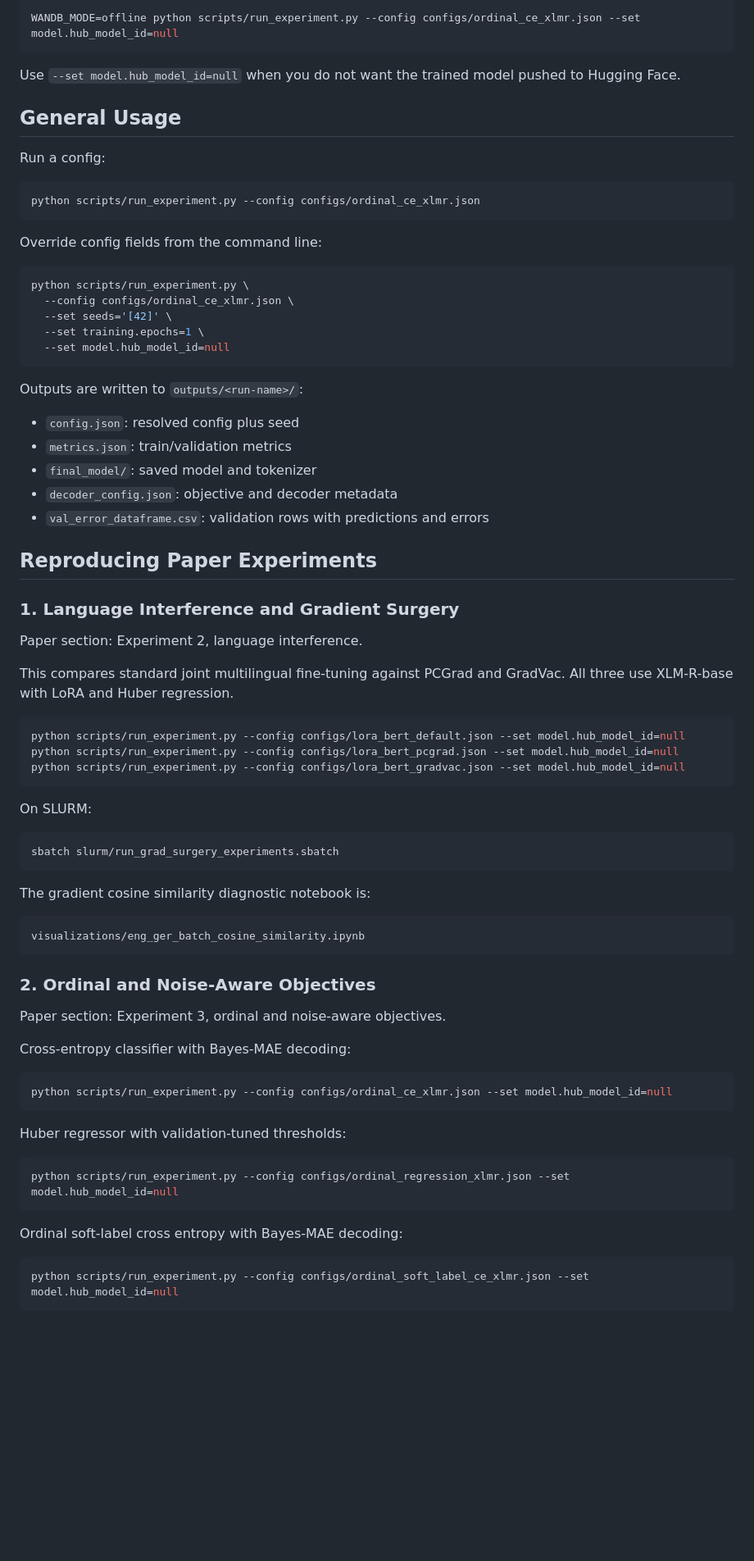
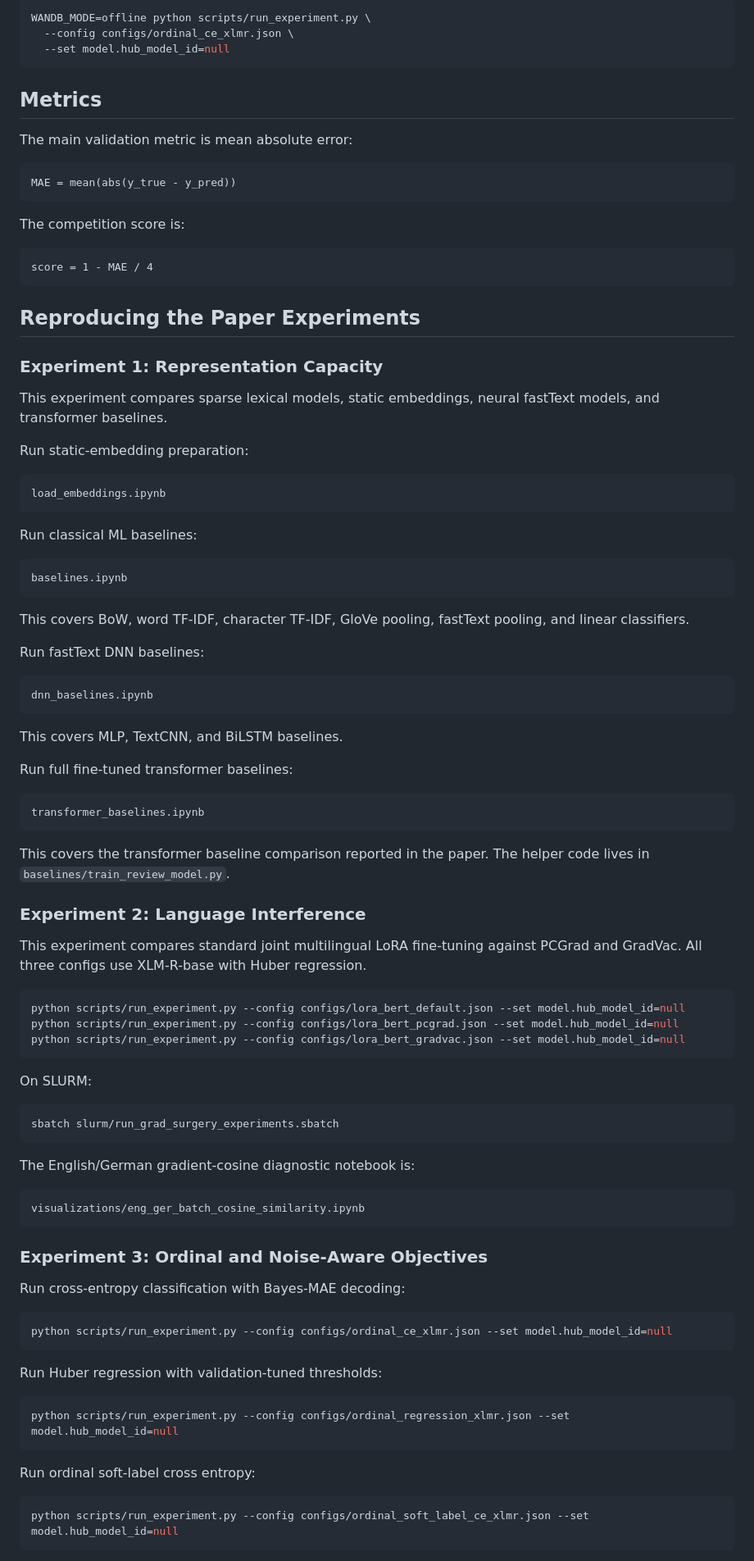
Before and after one commit to mzwick-student/cil-text-classification-DACHshunds, a Markdown page: README.md, the part around one of its changes. Shown at 82% size. Drawn GitHub-style; blank space fills up the shorter version.

````diff
--- a/README.md
+++ b/README.md
@@ -64,43 +45,63 @@ Training logs to W&B through Hugging Face `TrainingArguments`. To run without on
 
 ```bash
-WANDB_MODE=offline python scripts/run_experiment.py --config configs/ordinal_ce_xlmr.json --set model.hub_model_id=null
-```
-
-Use `--set model.hub_model_id=null` when you do not want the trained model pushed to Hugging Face.
-
-## General Usage
-
-Run a config:
-
-```bash
-python scripts/run_experiment.py --config configs/ordinal_ce_xlmr.json
-```
-
-Override config fields from the command line:
-
-```bash
-python scripts/run_experiment.py \
+WANDB_MODE=offline python scripts/run_experiment.py \
   --config configs/ordinal_ce_xlmr.json \
-  --set seeds='[42]' \
-  --set training.epochs=1 \
   --set model.hub_model_id=null
 ```
 
-Outputs are written to `outputs/<run-name>/`:
+## Metrics
 
-- `config.json`: resolved config plus seed
-- `metrics.json`: train/validation metrics
-- `final_model/`: saved model and tokenizer
-- `decoder_config.json`: objective and decoder metadata
-- `val_error_dataframe.csv`: validation rows with predictions and errors
+The main validation metric is mean absolute error:
 
-## Reproducing Paper Experiments
+```text
+MAE = mean(abs(y_true - y_pred))
+```
 
-### 1. Language Interference and Gradient Surgery
+The competition score is:
 
-Paper section: Experiment 2, language interference.
+```text
+score = 1 - MAE / 4
+```
 
-This compares standard joint multilingual fine-tuning against PCGrad and GradVac. All three use XLM-R-base with LoRA and Huber regression.
+## Reproducing the Paper Experiments
+
+### Experiment 1: Representation Capacity
+
+This experiment compares sparse lexical models, static embeddings, neural fastText models, and transformer baselines.
+
+Run static-embedding preparation:
+
+```text
+load_embeddings.ipynb
+```
+
+Run classical ML baselines:
+
+```text
+baselines.ipynb
+```
+
+This covers BoW, word TF-IDF, character TF-IDF, GloVe pooling, fastText pooling, and linear classifiers.
+
+Run fastText DNN baselines:
+
+```text
+dnn_baselines.ipynb
+```
+
+This covers MLP, TextCNN, and BiLSTM baselines.
+
+Run full fine-tuned transformer baselines:
+
+```text
+transformer_baselines.ipynb
+```
+
+This covers the transformer baseline comparison reported in the paper. The helper code lives in `baselines/train_review_model.py`.
+
+### Experiment 2: Language Interference
+
+This experiment compares standard joint multilingual LoRA fine-tuning against PCGrad and GradVac. All three configs use XLM-R-base with Huber regression.
 
 ```bash
 python scripts/run_experiment.py --config configs/lora_bert_default.json --set model.hub_model_id=null
@@ -114,29 +115,27 @@ On SLURM:
 sbatch slurm/run_grad_surgery_experiments.sbatch
 ```
 
-The gradient cosine similarity diagnostic notebook is:
+The English/German gradient-cosine diagnostic notebook is:
 
 ```text
 visualizations/eng_ger_batch_cosine_similarity.ipynb
 ```
 
-### 2. Ordinal and Noise-Aware Objectives
+### Experiment 3: Ordinal and Noise-Aware Objectives
 
-Paper section: Experiment 3, ordinal and noise-aware objectives.
-
-Cross-entropy classifier with Bayes-MAE decoding:
+Run cross-entropy classification with Bayes-MAE decoding:
 
 ```bash
 python scripts/run_experiment.py --config configs/ordinal_ce_xlmr.json --set model.hub_model_id=null
 ```
 
-Huber regressor with validation-tuned thresholds:
+Run Huber regression with validation-tuned thresholds:
 
 ```bash
 python scripts/run_experiment.py --config configs/ordinal_regression_xlmr.json --set model.hub_model_id=null
 ```
 
-Ordinal soft-label cross entropy with Bayes-MAE decoding:
+Run ordinal soft-label cross entropy:
 
 ```bash
 python scripts/run_experiment.py --config configs/ordinal_soft_label_ce_xlmr.json --set model.hub_model_id=null
````
Also changed, not shown: other parts of README.md (+85 -59 lines).
